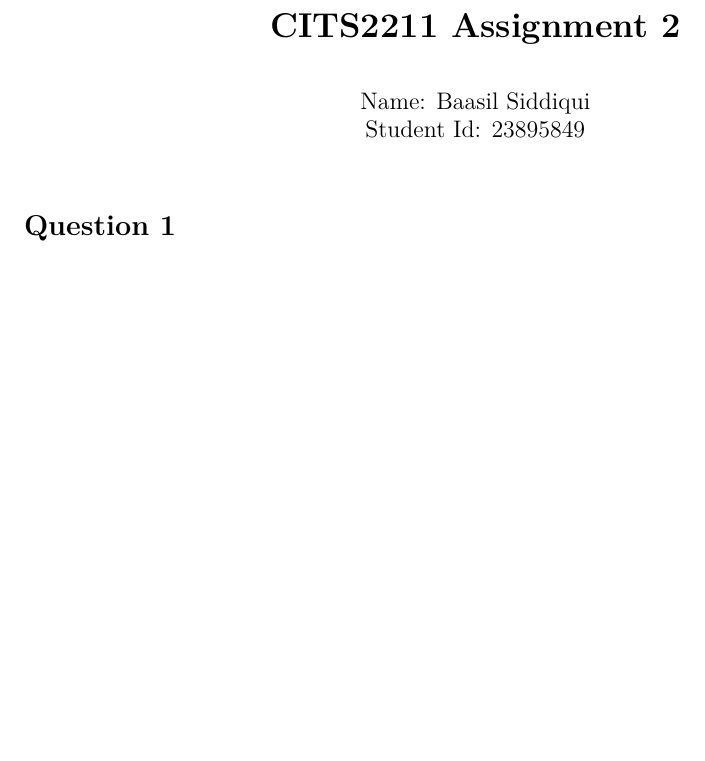
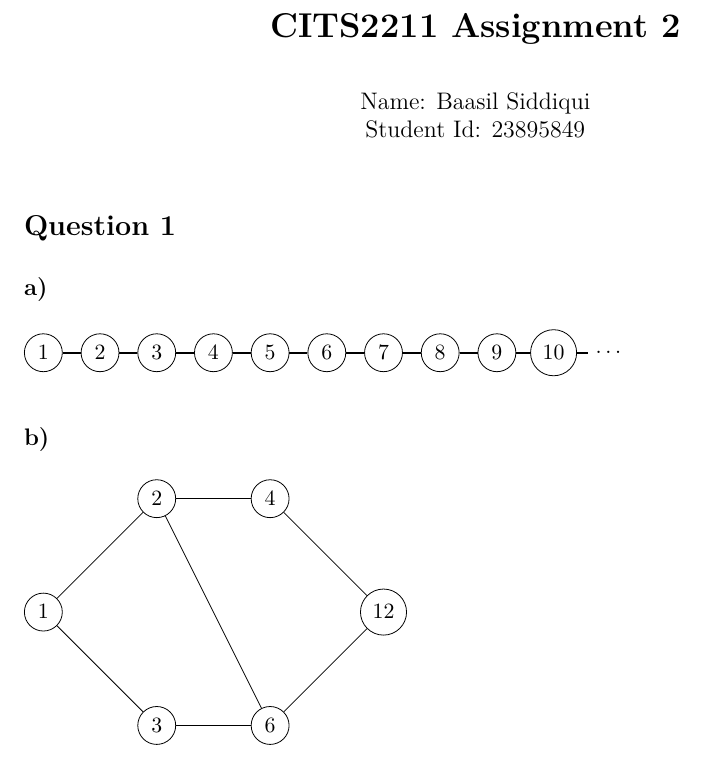
Before and after one commit to OddSteak/cits2211_assign2, a LaTeX document (main.tex): part of the page, cut so that both start at the same text, the shorter picture padded with empty space. Compiled offline with pdfLaTeX.

Commit message:
ab parts

```diff
--- a/main.tex
+++ b/main.tex
@@ -1,6 +1,6 @@
 \documentclass[11pt]{article}
-% \usepackage[margin=40pt]{geometry}
 \usepackage[a4paper, margin=1in]{geometry}
+\usepackage{tikz}
 \usepackage{amsmath}
 \usepackage{lmodern}
 \usepackage{bm}
@@ -23,5 +23,41 @@
 \thispagestyle{empty}
 
 \section*{Question 1}
+\subsection*{a)}
+\begin{tikzpicture}
+    \node[draw, circle] (top) at (0,0) {$1$};
+    \node[draw, circle] [right of=top] (right) {$2$};
+    \node[draw, circle] [right of=right] (rtr) {$3$};
+    \node[draw, circle] [right of=rtr] (rtrr) {$4$};
+    \node[draw, circle] [right of=rtrr] (rtrrr) {$5$};
+    \node[draw, circle] [right of=rtrrr] (bottom) {$6$};
+    \node[draw, circle] [right of=bottom] (bottom2) {$7$};
+    \node[draw, circle] [right of=bottom2] (bottom3) {$8$};
+    \node[draw, circle] [right of=bottom3] (bottom4) {$9$};
+    \node[draw, circle] [right of=bottom4] (bottom5) {$10$};
+    \node [right of=bottom5] (dots) {$\dots$};
+    \draw[thick] (top) -- (right) -- (rtr) -- (rtrr) -- (rtrrr) --
+          (bottom) -- (bottom2) -- (bottom3) -- (bottom4) --
+          (bottom5) -- (dots);
+\end{tikzpicture}
+
+\subsection*{b)}
+
+\begin{tikzpicture}
+    \node[draw, circle] (one) at (0,0) {$1$};
+    \node[draw, circle] (two) at (2,2) {$2$};
+    \node[draw, circle] (three) at (2,-2) {$3$};
+    \node[draw, circle] (four) at (4,2) {$4$};
+    \node[draw, circle] (six) at (4,-2) {$6$};
+    \node[draw, circle] (twelve) at (6,0) {$12$};
+
+    \draw (one) -- (two);
+    \draw (one) -- (three);
+    \draw (two) -- (four);
+    \draw (two) -- (six);
+    \draw (three) -- (six);
+    \draw (four) -- (twelve);
+    \draw (six) -- (twelve);
+\end{tikzpicture}
 
 \end{document}
```
Also changed, not shown: main.pdf.
